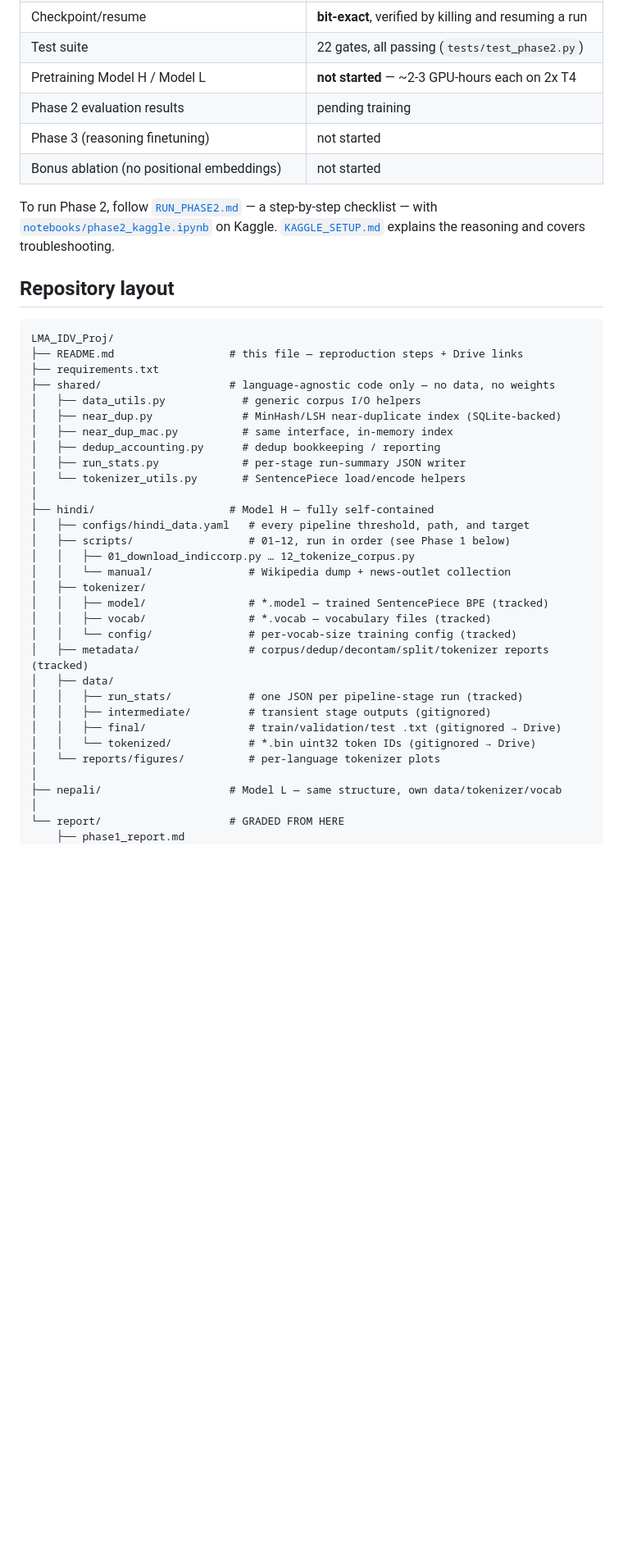
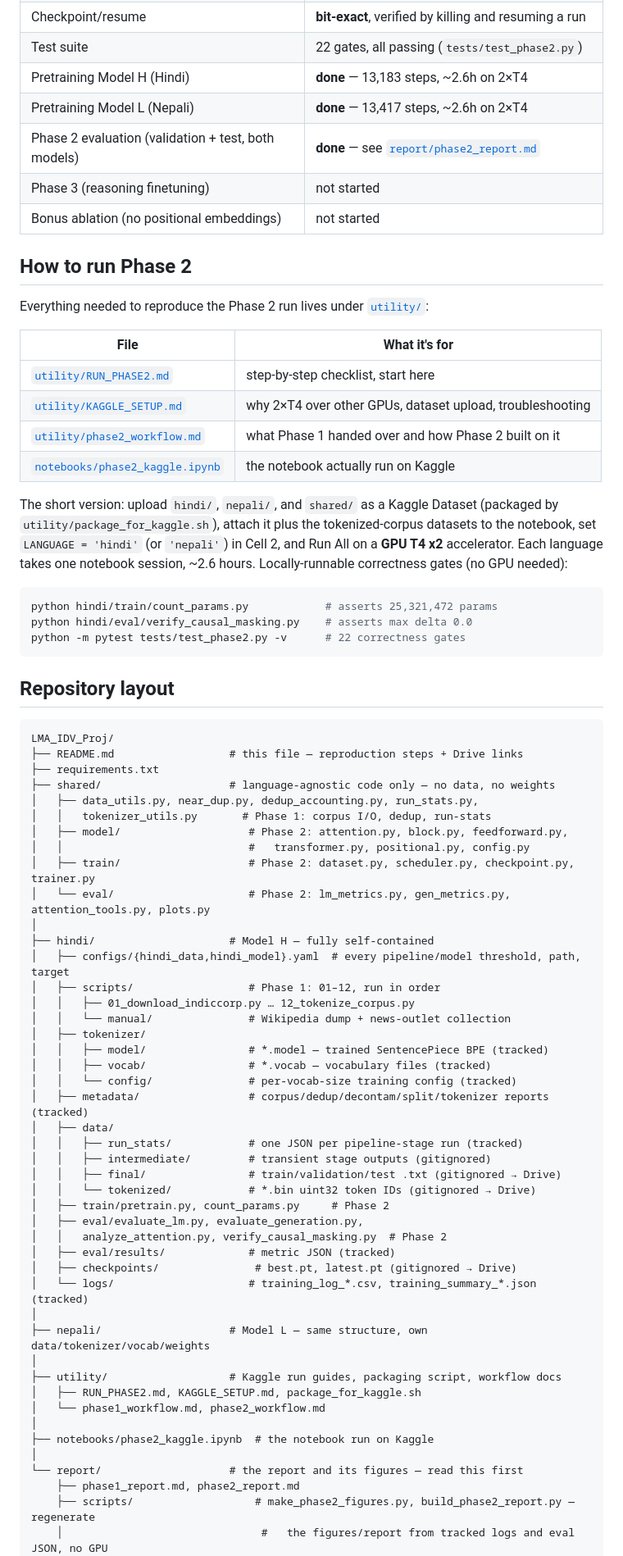
Before and after one commit to ViserionBuild/nanogpt-hi-ne, a Markdown page: README.md, the part around one of its changes. Shown at 82% size. Rendered like a GitHub page; blank space fills up the shorter version.

````diff
--- a/README.md
+++ b/README.md
@@ -29,15 +33,36 @@ written and their correctness gates pass; no GPU run has happened yet.
 | Causal-masking verification | **passes**, max delta exactly 0.0 |
 | Checkpoint/resume | **bit-exact**, verified by killing and resuming a run |
 | Test suite | 22 gates, all passing (`tests/test_phase2.py`) |
-| Pretraining Model H / Model L | **not started** — ~2-3 GPU-hours each on 2x T4 |
-| Phase 2 evaluation results | pending training |
+| Pretraining Model H (Hindi) | **done** — 13,183 steps, ~2.6h on 2×T4 |
+| Pretraining Model L (Nepali) | **done** — 13,417 steps, ~2.6h on 2×T4 |
+| Phase 2 evaluation (validation + test, both models) | **done** — see [`report/phase2_report.md`](report/phase2_report.md) |
 | Phase 3 (reasoning finetuning) | not started |
 | Bonus ablation (no positional embeddings) | not started |
 
-To run Phase 2, follow [`RUN_PHASE2.md`](RUN_PHASE2.md) — a step-by-step
-checklist — with [`notebooks/phase2_kaggle.ipynb`](notebooks/phase2_kaggle.ipynb)
-on Kaggle. [`KAGGLE_SETUP.md`](KAGGLE_SETUP.md) explains the reasoning and
-covers troubleshooting.
+## How to run Phase 2
+
+Everything needed to reproduce the Phase 2 run lives under
+[`utility/`](utility/):
+
+| File | What it's for |
+|---|---|
+| [`utility/RUN_PHASE2.md`](utility/RUN_PHASE2.md) | step-by-step checklist, start here |
+| [`utility/KAGGLE_SETUP.md`](utility/KAGGLE_SETUP.md) | why 2×T4 over other GPUs, dataset upload, troubleshooting |
+| [`utility/phase2_workflow.md`](utility/phase2_workflow.md) | what Phase 1 handed over and how Phase 2 built on it |
+| [`notebooks/phase2_kaggle.ipynb`](notebooks/phase2_kaggle.ipynb) | the notebook actually run on Kaggle |
+
+The short version: upload `hindi/`, `nepali/`, and `shared/` as a Kaggle
+Dataset (packaged by `utility/package_for_kaggle.sh`), attach it plus the
+tokenized-corpus datasets to the notebook, set `LANGUAGE = 'hindi'` (or
+`'nepali'`) in Cell 2, and Run All on a **GPU T4 x2** accelerator. Each
+language takes one notebook session, ~2.6 hours. Locally-runnable
+correctness gates (no GPU needed):
+
+```bash
+python hindi/train/count_params.py            # asserts 25,321,472 params
+python hindi/eval/verify_causal_masking.py    # asserts max delta 0.0
+python -m pytest tests/test_phase2.py -v      # 22 correctness gates
+```
 
 ## Repository layout
 
@@ -46,16 +71,16 @@ LMA_IDV_Proj/
 ├── README.md                  # this file — reproduction steps + Drive links
 ├── requirements.txt
 ├── shared/                    # language-agnostic code only — no data, no weights
-│   ├── data_utils.py            # generic corpus I/O helpers
-│   ├── near_dup.py              # MinHash/LSH near-duplicate index (SQLite-backed)
-│   ├── near_dup_mac.py          # same interface, in-memory index
-│   ├── dedup_accounting.py      # dedup bookkeeping / reporting
-│   ├── run_stats.py             # per-stage run-summary JSON writer
-│   └── tokenizer_utils.py       # SentencePiece load/encode helpers
+│   ├── data_utils.py, near_dup.py, dedup_accounting.py, run_stats.py,
+│   │   tokenizer_utils.py       # Phase 1: corpus I/O, dedup, run-stats
+│   ├── model/                    # Phase 2: attention.py, block.py, feedforward.py,
+│   │                             #   transformer.py, positional.py, config.py
+│   ├── train/                    # Phase 2: dataset.py, scheduler.py, checkpoint.py, trainer.py
+│   └── eval/                     # Phase 2: lm_metrics.py, gen_metrics.py, attention_tools.py, plots.py
 │
 ├── hindi/                     # Model H — fully self-contained
-│   ├── configs/hindi_data.yaml   # every pipeline threshold, path, and target
-│   ├── scripts/                  # 01–12, run in order (see Phase 1 below)
+│   ├── configs/{hindi_data,hindi_model}.yaml  # every pipeline/model threshold, path, target
+│   ├── scripts/                  # Phase 1: 01–12, run in order
 │   │   ├── 01_download_indiccorp.py … 12_tokenize_corpus.py
 │   │   └── manual/               # Wikipedia dump + news-outlet collection
 │   ├── tokenizer/
@@ -68,10 +93,23 @@ LMA_IDV_Proj/
 │   │   ├── intermediate/         # transient stage outputs (gitignored)
 │   │   ├── final/                # train/validation/test .txt (gitignored → Drive)
 │   │   └── tokenized/            # *.bin uint32 token IDs (gitignored → Drive)
-│   └── reports/figures/          # per-language tokenizer plots
+│   ├── train/pretrain.py, count_params.py     # Phase 2
+│   ├── eval/evaluate_lm.py, evaluate_generation.py,
+│   │   analyze_attention.py, verify_causal_masking.py  # Phase 2
+│   ├── eval/results/             # metric JSON (tracked)
+│   ├── checkpoints/               # best.pt, latest.pt (gitignored → Drive)
+│   └── logs/                     # training_log_*.csv, training_summary_*.json (tracked)
 │
-├── nepali/                    # Model L — same structure, own data/tokenizer/vocab
+├── nepali/                    # Model L — same structure, own data/tokenizer/vocab/weights
 │
-└── report/                    # GRADED FROM HERE
-    ├── phase1_report.md
+├── utility/                   # Kaggle run guides, packaging script, workflow docs
+│   ├── RUN_PHASE2.md, KAGGLE_SETUP.md, package_for_kaggle.sh
+│   └── phase1_workflow.md, phase2_workflow.md
+│
+├── notebooks/phase2_kaggle.ipynb  # the notebook run on Kaggle
+│
+└── report/                    # the report and its figures — read this first
+    ├── phase1_report.md, phase2_report.md
+    ├── scripts/                   # make_phase2_figures.py, build_phase2_report.py — regenerate
+    │                               #   the figures/report from tracked logs and eval JSON, no GPU
     └── figures/
````
Also changed, not shown: other parts of README.md (+30 -8 lines).
